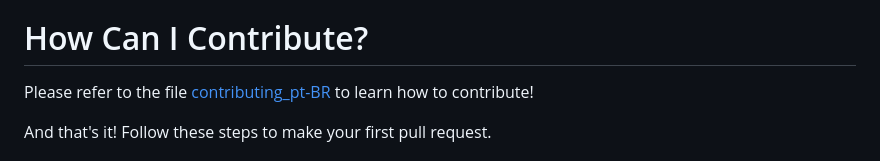
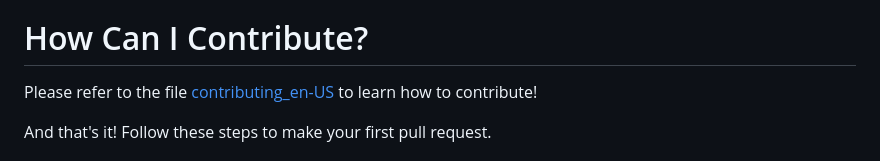
Before and after one commit to lucasnumeriano/MarvelCollection, a Markdown page: README.md, the part around the change. Drawn GitHub-style.

```diff
--- a/README.md
+++ b/README.md
@@ -15,7 +15,7 @@ There is always something to contribute to a project, whether you're a novice or
 
 # How Can I Contribute?
 
-Please refer to the file [contributing_pt-BR](https://github.com/lucasnumeriano/MarvelCollection/master/contributing_pt-BR.md) to learn how to contribute!
+Please refer to the file [contributing_en-US](https://github.com/lucasnumeriano/MarvelCollection/master/contributing_en-US.md) to learn how to contribute!
 
 And that's it!
 Follow these steps to make your first pull request.
```
